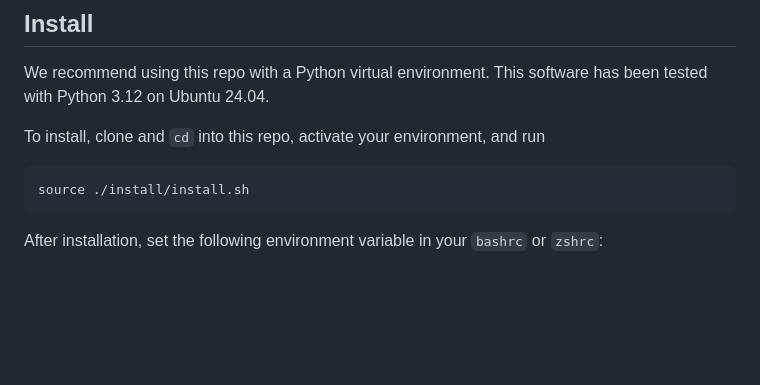
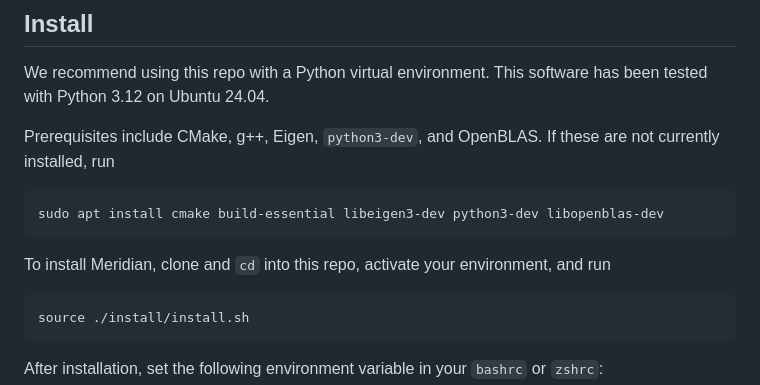
Before and after one commit to mit-acl/meridian, a Markdown page: README.md, the part around the change. GitHub-like rendering; blank space fills up the shorter version.

Commit message:
update install instructions in readme
Added prerequisites for installation and updated instructions.

````diff
--- a/README.md
+++ b/README.md
@@ -31,7 +31,13 @@ M. Peterson, Q. Li, Y. Jia, F. Cladera, C. Nieto-Granda, C.J. Taylor, and J.P. H
 
 We recommend using this repo with a Python virtual environment. This software has been tested with Python 3.12 on Ubuntu 24.04.
 
-To install, clone and `cd` into this repo, activate your environment, and run
+Prerequisites include CMake, g++, Eigen, `python3-dev`, and OpenBLAS. If these are not currently installed, run
+
+```
+sudo apt install cmake build-essential libeigen3-dev python3-dev libopenblas-dev
+```
+
+To install Meridian, clone and `cd` into this repo, activate your environment, and run
 
 ```
 source ./install/install.sh
````
